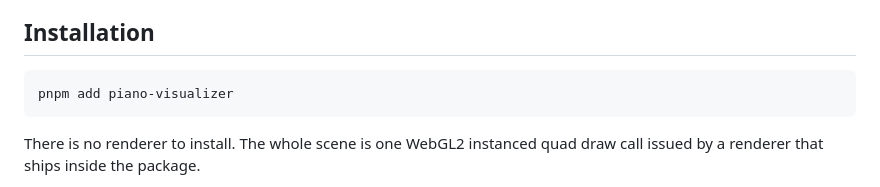
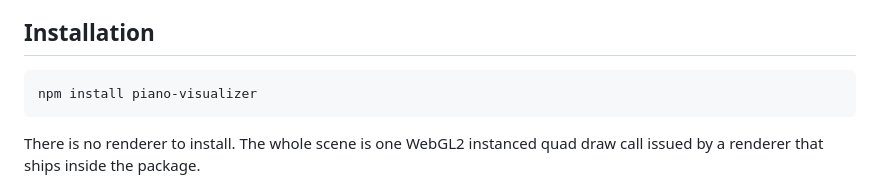
Before and after one commit to d-buckner/piano-visualizer, a Markdown page: README.md, the part around the change. GitHub-like rendering.

````diff
--- a/README.md
+++ b/README.md
@@ -10,7 +10,7 @@ bundle only pays for what you imported.
 ## Installation
 
 ```bash
-pnpm add piano-visualizer
+npm install piano-visualizer
 ```
 
 There is no renderer to install. The whole scene is one WebGL2 instanced quad
````
